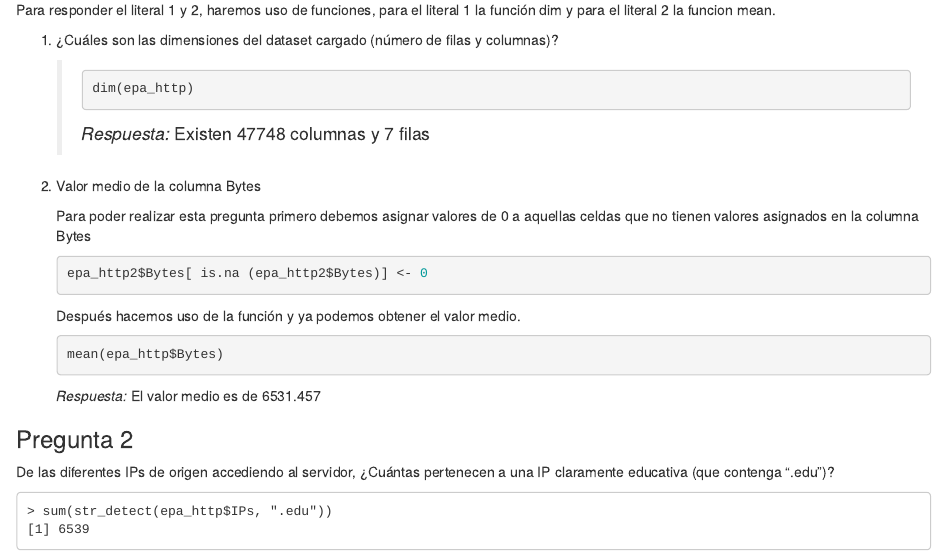
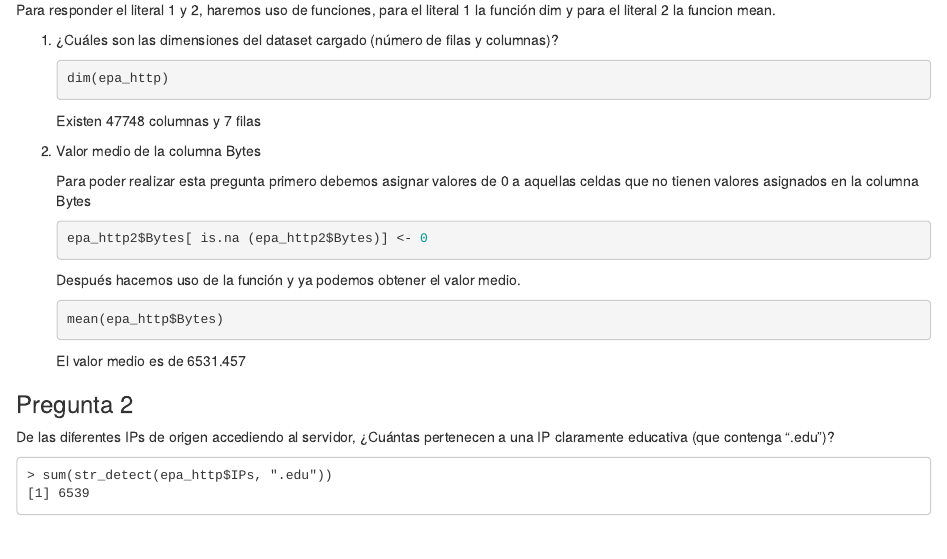
Before and after one commit to ciinthyaa/practica1, an R Markdown document (practicaDS.Rmd): the page in a window 1100 px wide, from 1700 px down. Rendered offline with R 4.5, knitr and Pandoc, with nearby package versions.

Commit message:
Formato preg 1 parte 2

````diff
--- a/practicaDS.Rmd
+++ b/practicaDS.Rmd
@@ -140,11 +140,11 @@ literal 1 la función dim y para el literal 2 la funcion mean.
 1.  ¿Cuáles son las dimensiones del dataset cargado (número de filas y
     columnas)?
 
-    > ``` r
-    > dim(epa_http)
-    > ```
-    >
-    > *Respuesta:* Existen 47748 columnas y 7 filas
+    ``` r
+    dim(epa_http)
+    ```
+
+    Existen 47748 columnas y 7 filas
 
 2.  Valor medio de la columna Bytes
 
@@ -163,7 +163,7 @@ literal 1 la función dim y para el literal 2 la funcion mean.
     mean(epa_http$Bytes)
     ```
 
-    *Respuesta:* El valor medio es de 6531.457
+    El valor medio es de 6531.457
 
 ### Pregunta 2
 
````
Also changed, not shown: practicaDS.html.
